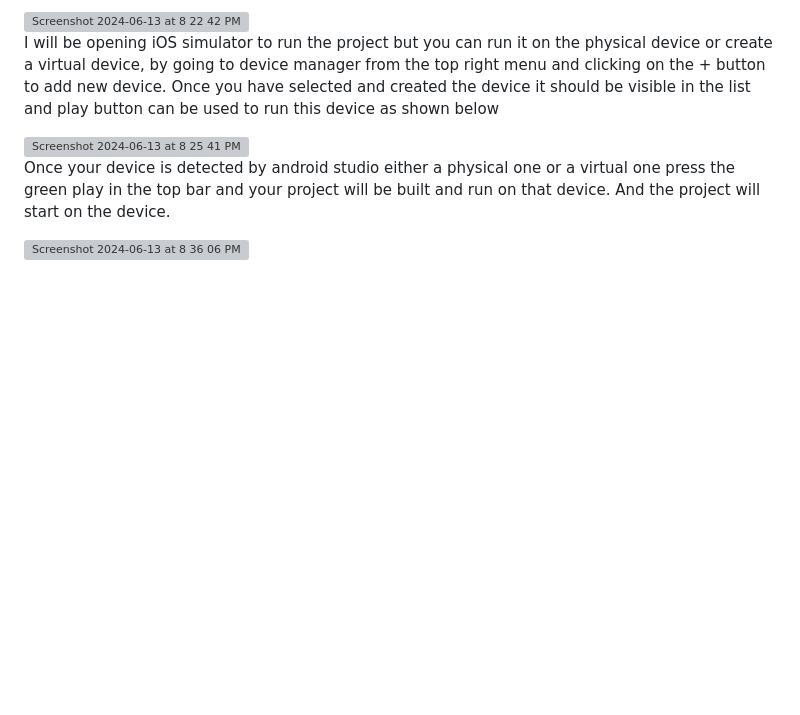
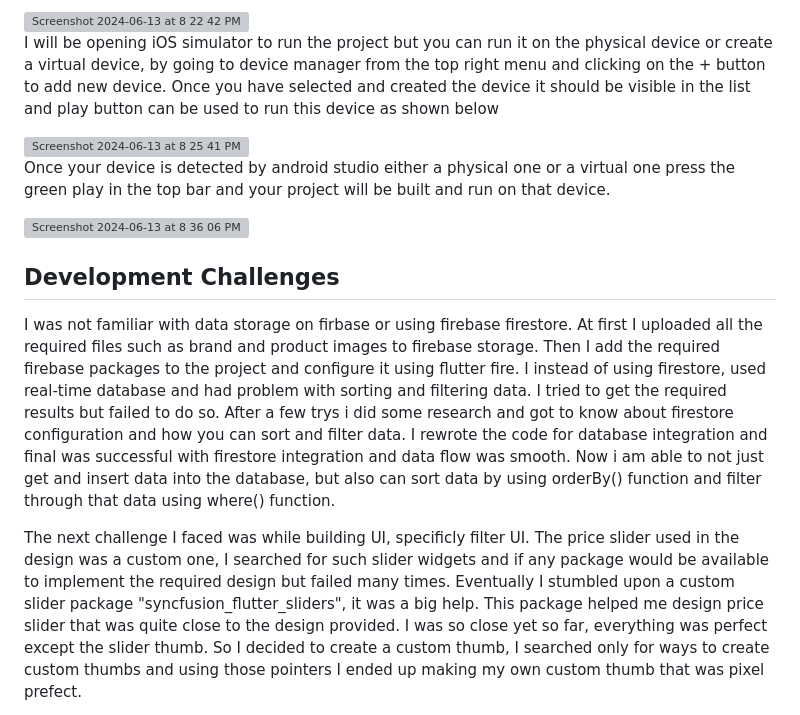
Before and after one commit to fazalahmed3012/shoesly, a Markdown page: README.md, the part around the change. Rendered like a GitHub page; blank space fills up the shorter version; grey boxes are pictures that could not be loaded.

```diff
--- a/README.md
+++ b/README.md
@@ -59,6 +59,12 @@ I will be opening iOS simulator to run the project but you can run it on the phy
 
 <img width="387" alt="Screenshot 2024-06-13 at 8 25 41 PM" src="https://github.com/fazalahmed3012/shoesly/assets/12868468/aa81657d-310f-4885-bf24-409fc09e961e">
 
-Once your device is detected by android studio either a physical one or a virtual one press the green play in the top bar and your project will be built and run on that device. And the project will start on the device.
+Once your device is detected by android studio either a physical one or a virtual one press the green play in the top bar and your project will be built and run on that device.
 
 <img width="1512" alt="Screenshot 2024-06-13 at 8 36 06 PM" src="https://github.com/fazalahmed3012/shoesly/assets/12868468/4c7ecbb9-fdd5-4338-8b17-9b26f0269b19">
+
+## Development Challenges
+
+I was not familiar with data storage on firbase or using firebase firestore. At first I uploaded all the required files such as brand and product images to firebase storage. Then I add the required firebase packages to the project and configure it using flutter fire. I instead of using firestore, used real-time database and had problem with sorting and filtering data. I tried to get the required results but failed to do so. After a few trys i did some research and got to know about firestore configuration and how you can sort and filter data. I rewrote the code for database integration and final was successful with firestore integration and data flow was smooth. Now i am able to not just get and insert data into the database, but also can sort data by using orderBy() function and filter through that data using where() function.
+
+The next challenge I faced was while building UI, specificly filter UI. The price slider used in the design was a custom one, I searched for such slider widgets and if any package would be available to implement the required design but failed many times. Eventually I stumbled upon a custom slider package "syncfusion_flutter_sliders", it was a big help. This package helped me design price slider that was quite close to the design provided. I was so close yet so far, everything was perfect except the slider thumb. So I decided to create a custom thumb, I searched only for ways to create custom thumbs and using those pointers I ended up making my own custom thumb that was pixel prefect.
```
